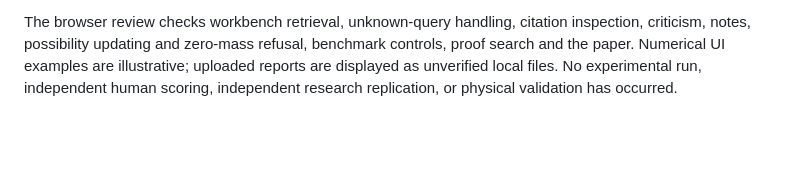
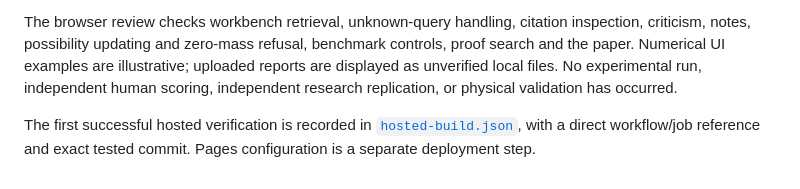
Before and after one commit to enuminous/Devs2.0, a Markdown page: verification/README.md, the part around the change. Drawn GitHub-style; blank space fills up the shorter version.

Commit message:
Record successful hosted proof and software checks with desktop preview

```diff
--- a/verification/README.md
+++ b/verification/README.md
@@ -11,3 +11,5 @@ The verification workflow distinguishes three kinds of evidence:
 During initial development, the managed container did not expose the running Lean executable's `/proc/.../exe` path correctly. A scratch-only launcher shim supplied the official executable path so the unmodified Lean 4.28.0 binary could locate its own libraries. It did not modify theorem source, the kernel, or dependencies. The portable project does not require or include that shim; hosted CI runs the official archive in an ordinary Ubuntu environment as an independent execution check.
 
 The browser review checks workbench retrieval, unknown-query handling, citation inspection, criticism, notes, possibility updating and zero-mass refusal, benchmark controls, proof search and the paper. Numerical UI examples are illustrative; uploaded reports are displayed as unverified local files. No experimental run, independent human scoring, independent research replication, or physical validation has occurred.
+
+The first successful hosted verification is recorded in [`hosted-build.json`](hosted-build.json), with a direct workflow/job reference and exact tested commit. Pages configuration is a separate deployment step.
```
Also changed, not shown: README.md (+2 -0 lines), docs/screenshots/desktop.jpg (added), 1 other file.
